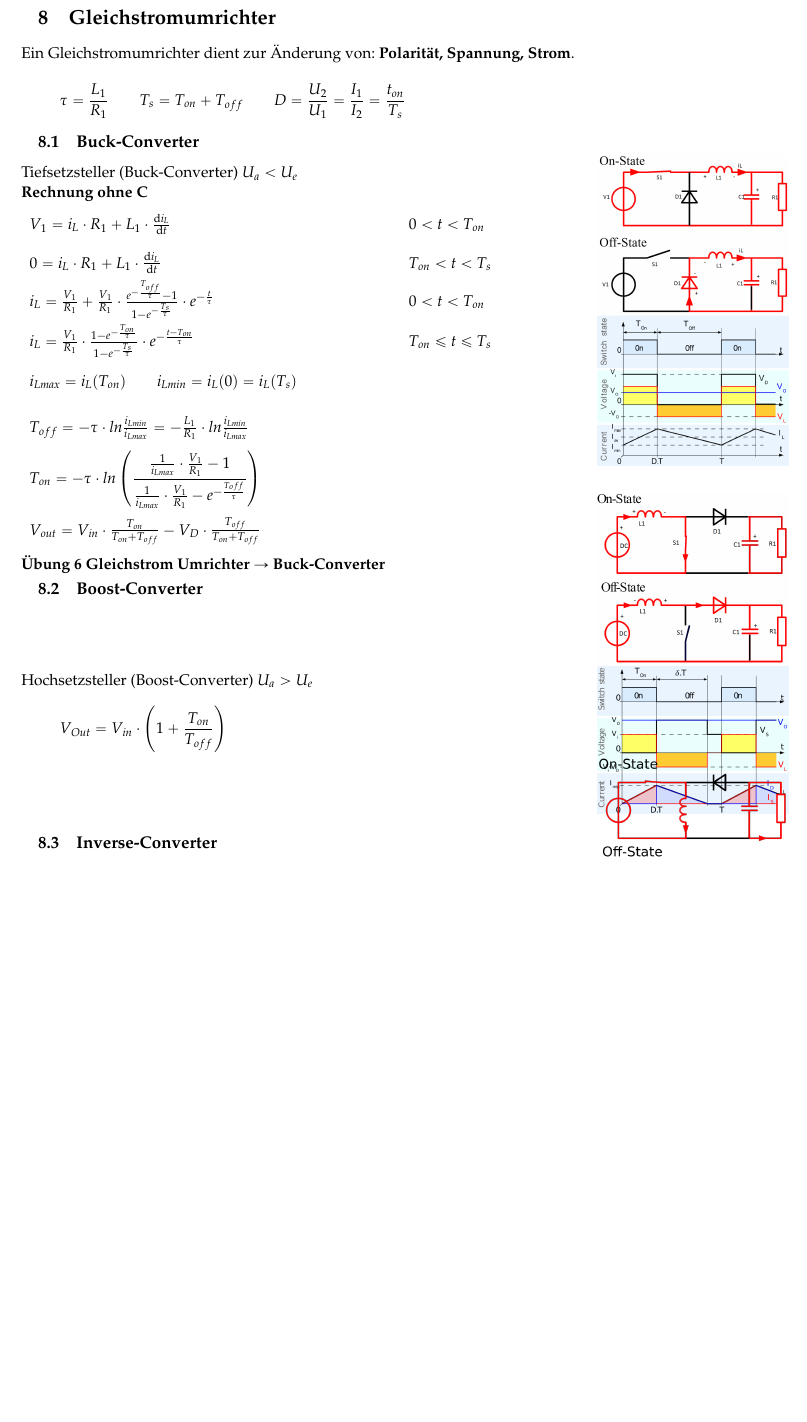
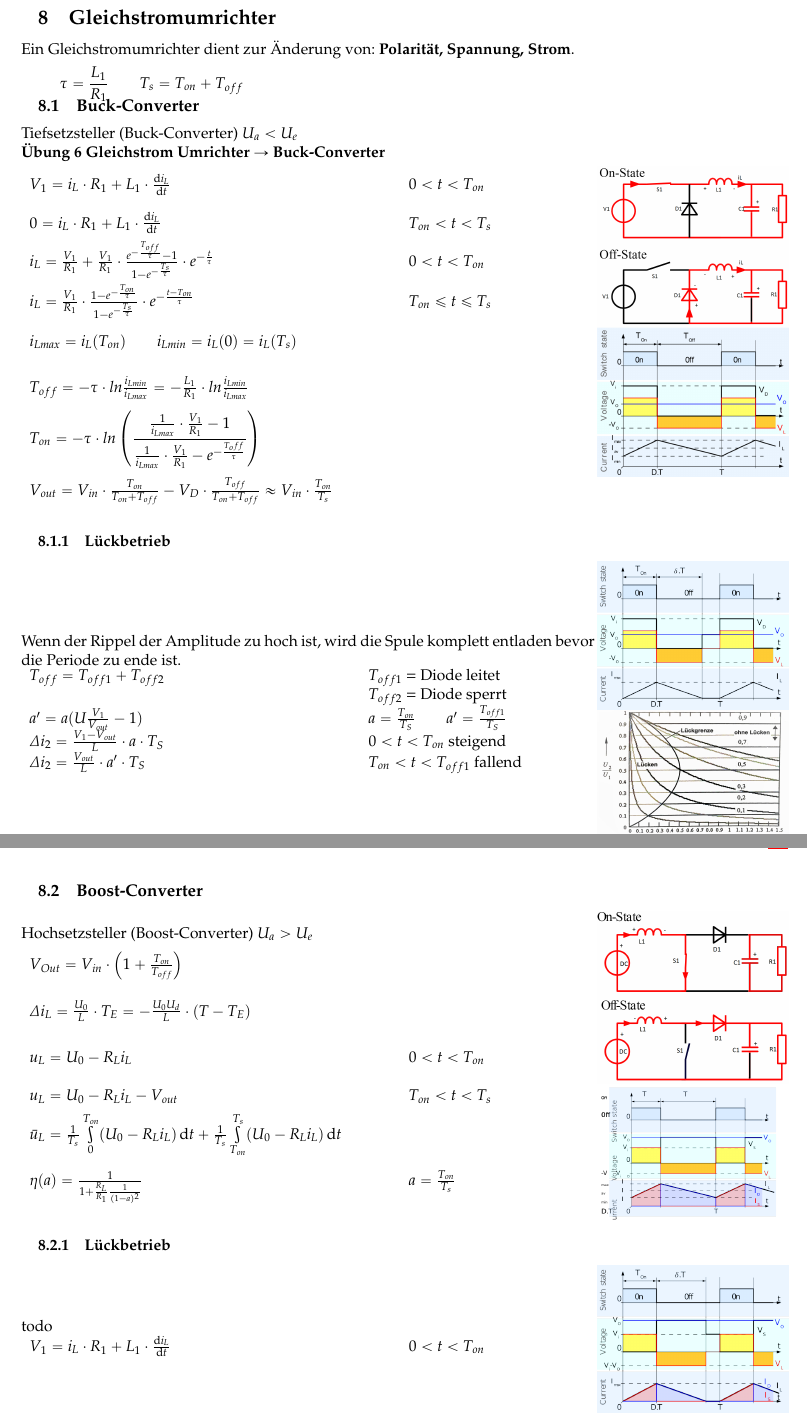
Before and after one commit to HSR-Stud/LeistEl16, a LaTeX document (leistel.tex, which reads sections/GsUmrichter.tex): part of page 16 of 25 before the commit and two parts of pages 16 and 17 of 26 after it, the two joined at a grey line, cut so that both start at the same text, the shorter picture padded with empty space. Compiled offline with pdfLaTeX.

Commit message:
draft Lueckbetrieb GsUmrichter

```diff
--- a/sections/GsUmrichter.tex
+++ b/sections/GsUmrichter.tex
@@ -1,12 +1,12 @@
 \section{Gleichstromumrichter}
 Ein Gleichstromumrichter dient zur Änderung von: \textbf{Polarität, Spannung, Strom}.\newline
 \vspace{-0.2cm}
-\[ \tau=\frac{L_1}{R_1} \qquad T_s=T_{on} + T_{off} \qquad  D = \frac{U_2}{U_1}=\frac{I_1}{I_2}=\frac{t_{on}}{T_s} \]
+\[ \tau=\frac{L_1}{R_1} \qquad T_s=T_{on} + T_{off}\]
 \vspace{-1cm}
 \subsection{Buck-Converter}
 \begin{minipage}{0.75\linewidth}
     Tiefsetzsteller (Buck-Converter) $U_a < U_e  $\newline
-    \textbf{Rechnung ohne C}\newline
+    \textbf{Übung 6 Gleichstrom Umrichter $ \rightarrow $ Buck-Converter}\newline
     \renewcommand{\arraystretch}{2}
     \begin{tabular}{p{9cm} p{3cm}}
         $ V_1 = i_L\cdot R_1+L_1\cdot\frac{\diff i_L}{\diff t} $ &
@@ -26,29 +26,86 @@ Ein Gleichstromumrichter dient zur Änderung von: \textbf{Polarität, Spannung,
         & \\
         $ T_{on}=-\tau \cdot ln\left(\dfrac{\frac{1}{i_{Lmax}}\cdot\frac{V_1}{R_1}-1}{\frac{1}{i_{Lmax}}\cdot \frac{V_1}{R_1}-e^{-\frac{T_off}{\tau}}}\right) $
         & \\
-        $ V_{out}=V_{in}\cdot \frac{T_{on}}{T_{on}+T_{off}}-V_D\cdot\frac{T_{off}}{T_{on}+T_{off}} $
+        $ V_{out}=V_{in}\cdot \frac{T_{on}}{T_{on}+T_{off}}-V_D\cdot\frac{T_{off}}{T_{on}+T_{off}} \approx V_{in}\cdot\frac{T_{on}}{T_s} $
         & \\
     \end{tabular}
-\newline
-\textbf{Übung 6 Gleichstrom Umrichter $ \rightarrow $ Buck-Converter}
-\renewcommand{\arraystretch}{1}
+    \newline
+    \renewcommand{\arraystretch}{1}
 \end{minipage}
 \begin{minipage}{0.25\linewidth}
-    \vspace{-3cm}
     \includegraphics[width=\linewidth]{images/BuckOnOff}
     \includegraphics[width=\linewidth]{images/BuckSwitch}
 \end{minipage}
-\vspace{-0.5cm}
+\subsubsection{Lückbetrieb}
+\begin{minipage}{0.75\linewidth}
+    Wenn der Rippel der Amplitude zu hoch ist, wird die Spule komplett entladen bevor die Periode zu ende ist.
+
+    \begin{tabular}{p{8cm} p{4cm}}
+    $ T_{off} = T_{off1}+T_{off2} $ &
+    $ T_{off1}$ = Diode leitet \newline
+    $ T_{off2}$ = Diode sperrt
+    \\
+
+    $a' = a (U\frac{V_1}{V_{out}}-1)$&
+    $ a = \frac{T_{on}}{T_S} \qquad  a' = \frac{T_{off1}}{T_S}$
+    \\
+
+    $ \varDelta i_2 = \frac{V_1-V_{out}}{L}\cdot a \cdot T_S $&
+    $ 0 < t < T_{on} $ steigend
+    \\
+
+    $ \varDelta i_2 = \frac{V_{out}}{L}\cdot a' \cdot T_S $&
+    $ T_{on} < t < T_{off1} $ fallend
+
+\end{tabular}
+\end{minipage}
+\begin{minipage}{0.25\linewidth}
+    \includegraphics[width=\linewidth]{images/BuckSwitchLueck}
+    \includegraphics[width=\linewidth]{images/LueckGrenze}
+\end{minipage}
+\clearpage
+
 \subsection{Boost-Converter}
 \begin{minipage}{0.75\linewidth}
     Hochsetzsteller (Boost-Converter) $U_a > U_e  $\newline
-    \[ V_{Out}=V_{in}\cdot \left(1+\frac{T_{on}}{T_{off}} \right)\]
+    \renewcommand{\arraystretch}{2}
+    \begin{tabular}{p{9cm} p{3cm}}
+        $ V_{Out}=V_{in}\cdot \left(1+\frac{T_{on}}{T_{off}} \right)$&
+        \\
+        $ \varDelta i_L = \frac{U_0}{L}\cdot T_E=-\frac{U_0  U_d}{L}\cdot(T-T_E)$&\\
 
+        $ u_L = U_0 - R_L i_L$&
+        $ 0<t<T_{on} $\\
+
+        $ u_L = U_0 - R_L i_L -V_{out}$&
+        $T_{on}<t<T_{s} $\\
+
+        $ \bar{u}_L=\frac{1}{T_s}\int\limits_{0}^{T_{on}}(U_0 - R_L i_L)\diff t + \frac{1}{T_s}\int\limits_{T_{on}}^{T_s}(U_0 - R_L i_L)\diff t $&
+        \\
+
+        $ \eta(a) = \frac{1}{1+\frac{R_L}{R_1}\frac{1}{(1-a)^2}} $ &
+        $ a=\frac{T_{on}}{T_s} $\\
+
+    \end{tabular}
+    \renewcommand{\arraystretch}{1}
 \end{minipage}
 \begin{minipage}{0.25\linewidth}
-    \vspace{-3cm}
     \includegraphics[width=\linewidth]{images/BoostOnOff}
     \includegraphics[width=\linewidth]{images/BoostSwitch}
+\end{minipage}
+\subsubsection{Lückbetrieb}
+\begin{minipage}{0.75\linewidth}
+        todo
+
+    \begin{tabular}{p{9cm} p{3cm}}
+        $ V_1 = i_L\cdot R_1+L_1\cdot\frac{\diff i_L}{\diff t} $ &
+        $ 0<t<T_{on} $
+        \\
+
+    \end{tabular}
+\end{minipage}
+\begin{minipage}{0.25\linewidth}
+    \includegraphics[width=\linewidth]{images/BoostSwitchLueck}
 \end{minipage}
 
 \subsection{Inverse-Converter}
```
Also changed, not shown: images/BoostSwitch.PNG, images/BoostSwitchLueck.PNG (added), images/BuckSwitchLueck.PNG (added), images/LueckGrenze.jpg (added), sections/GsUmrichter.tex (3 more changed lines).
